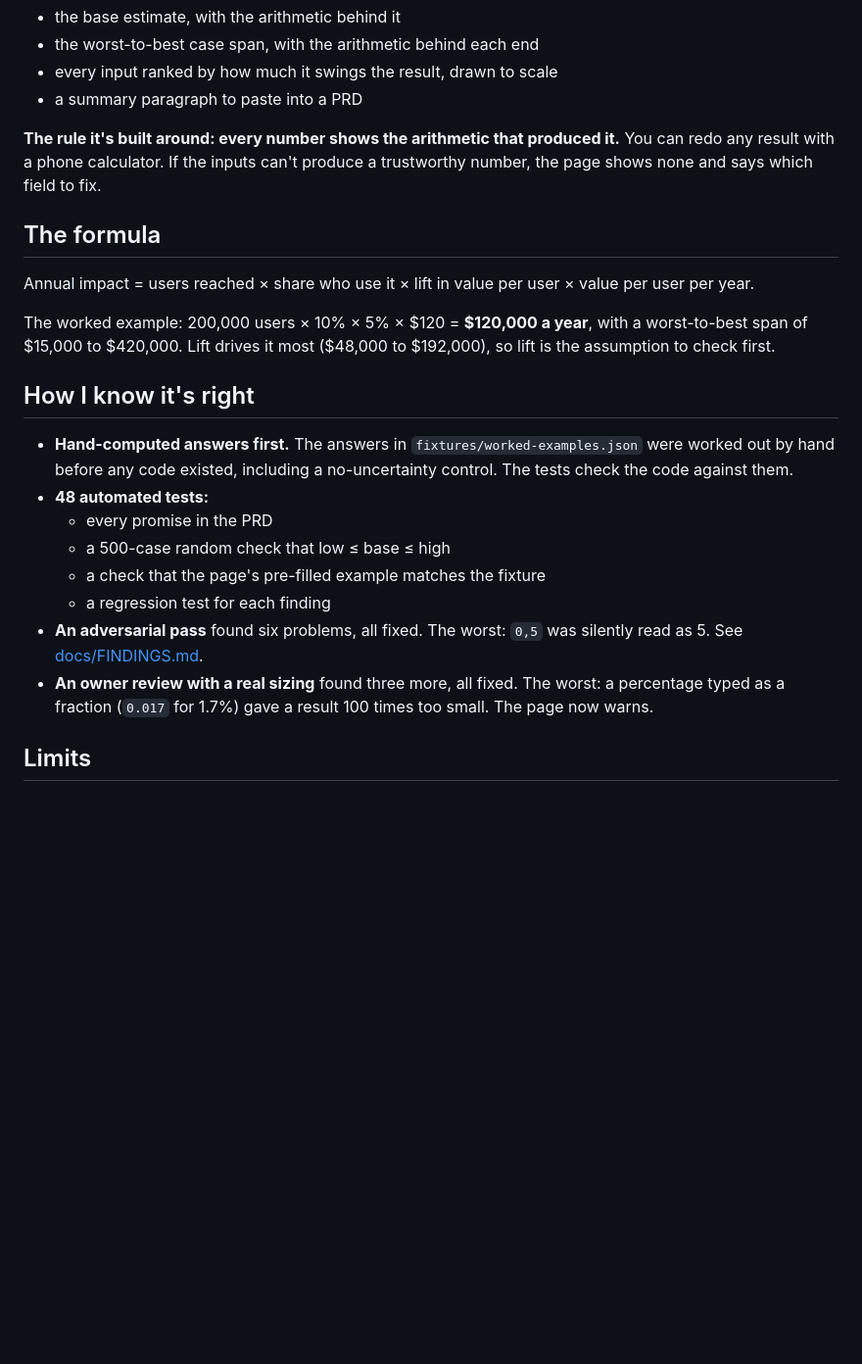
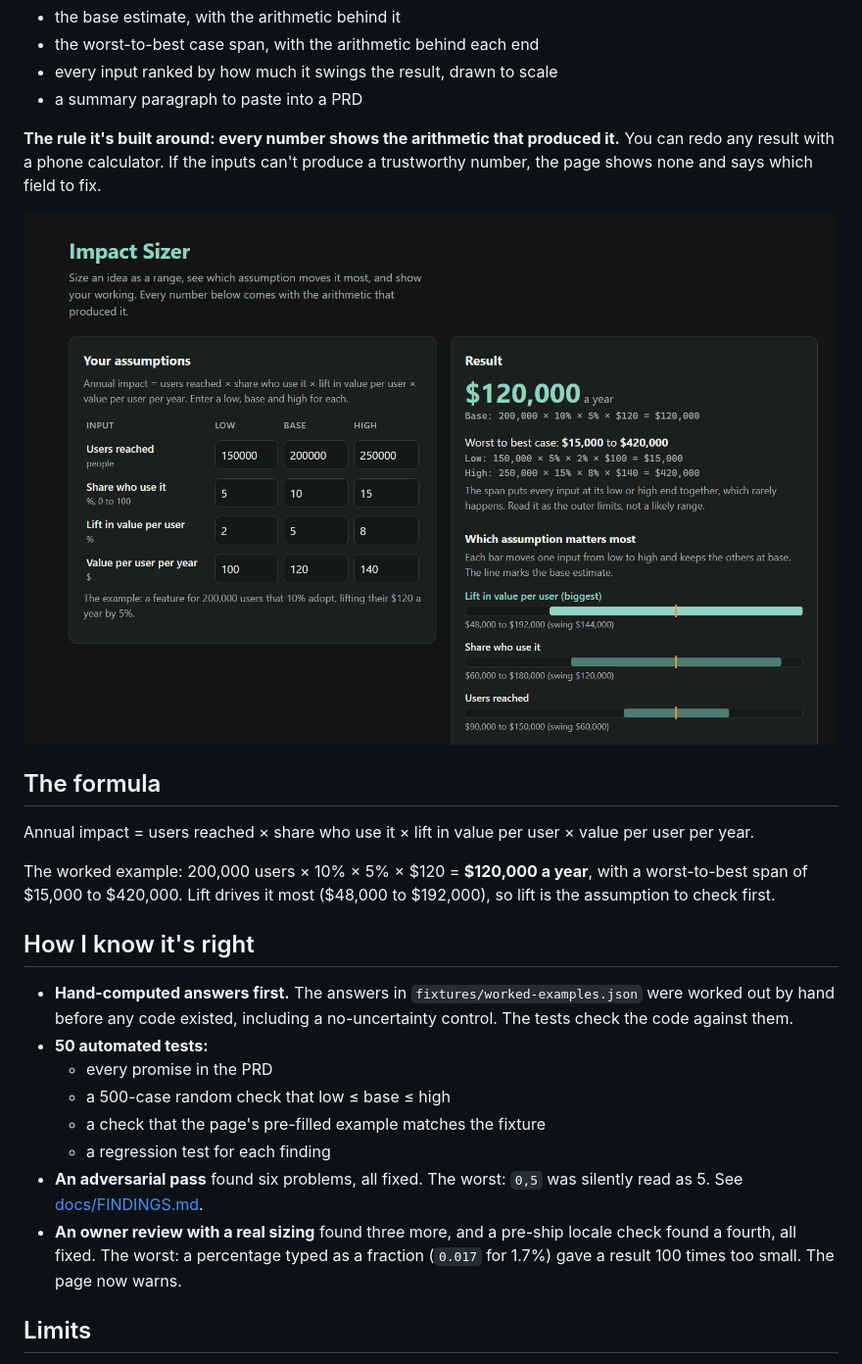
Before and after one commit to gurn3k/impact-sizer, a Markdown page: README.md, the part around one of its changes. Shown at 98% size. Drawn GitHub-style; pictures changed too: docs/images/screenshot.png (added); blank space fills up the shorter version.

```diff
--- a/README.md
+++ b/README.md
@@ -11,6 +13,8 @@ PMs size ideas as one number in a spreadsheet cell. The reviewer can't see how u
 
 **The rule it's built around: every number shows the arithmetic that produced it.** You can redo any result with a phone calculator. If the inputs can't produce a trustworthy number, the page shows none and says which field to fix.
 
+![Impact Sizer with the worked example: inputs on the left, a $120,000 base estimate with its arithmetic and the worst-to-best case on the right](docs/images/screenshot.png)
+
 ## The formula
 Annual impact = users reached × share who use it × lift in value per user × value per user per year.
 
@@ -18,13 +22,13 @@ The worked example: 200,000 users × 10% × 5% × $120 = **$120,000 a year**, wi
 
 ## How I know it's right
 - **Hand-computed answers first.** The answers in `fixtures/worked-examples.json` were worked out by hand before any code existed, including a no-uncertainty control. The tests check the code against them.
-- **48 automated tests:**
+- **50 automated tests:**
   - every promise in the PRD
   - a 500-case random check that low ≤ base ≤ high
   - a check that the page's pre-filled example matches the fixture
   - a regression test for each finding
 - **An adversarial pass** found six problems, all fixed. The worst: `0,5` was silently read as 5. See [docs/FINDINGS.md](docs/FINDINGS.md).
-- **An owner review with a real sizing** found three more, all fixed. The worst: a percentage typed as a fraction (`0.017` for 1.7%) gave a result 100 times too small. The page now warns.
+- **An owner review with a real sizing** found three more, and a pre-ship locale check found a fourth, all fixed. The worst: a percentage typed as a fraction (`0.017` for 1.7%) gave a result 100 times too small. The page now warns.
 
 ## Limits
 - **One formula shape.** Cost savings and time saved don't fit it yet.
```
Also changed, not shown: other parts of README.md (+2 -0 lines), docs/FINDINGS.md (+6 -0 lines), share.png (added), 6 other files.
